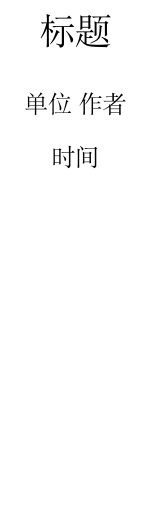
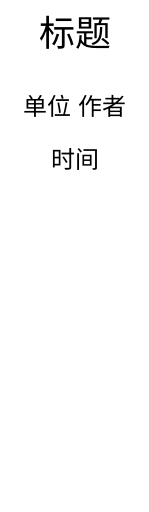
Before and after one commit to hktkzyx/latex_template, a LaTeX document (template_chinese.tex): part of the page, cut so that both start at the same text. Compiled offline with XeLaTeX; a missing font is replaced by an installed copy or a similar font.

Commit message:
更改了默认中文字体

```diff
--- a/template_chinese.tex
+++ b/template_chinese.tex
@@ -15,6 +15,7 @@
 \usepackage{mathtools}
 \usepackage{multicol}
 \setmainfont{Arial}
+\setCJKmainfont{Microsoft YaHei}
 \setmathfont{Cambria Math}
 \usepackage[hyperref=true,backend=biber,style=gb7714-2015,sorting=none,backref=false,doi=false,isbn=false,url=false]{biblatex}
 \addbibresource[location=local]{Reference.bib}
```
Also changed, not shown: template_chinese.pdf.
